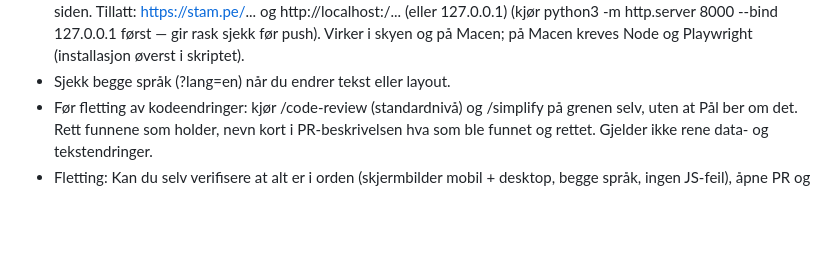
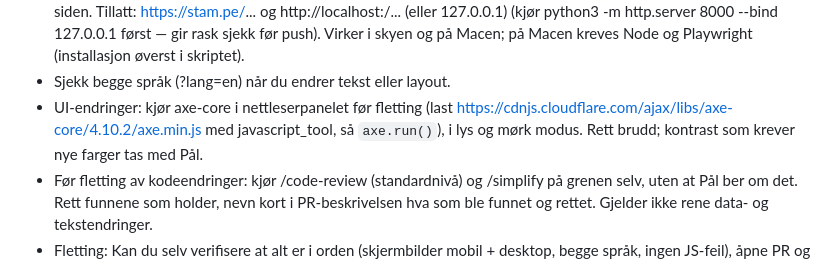
Before and after one commit to paalstampe/paalstampe.github.io, a Markdown page: CLAUDE.md, the part around the change. Drawn GitHub-style; blank space fills up the shorter version.

Commit message:
CLAUDE.md: tilgjengelighetssjekk med axe-core ved UI-endringer
Co-Authored-By: Claude Opus 5.5 <noreply@anthropic.com>

```diff
--- a/CLAUDE.md
+++ b/CLAUDE.md
@@ -32,6 +32,8 @@ Hold HANDOVER.md oppdatert når noe vesentlig endres i oppsettet.
   (kjør python3 -m http.server 8000 --bind 127.0.0.1 først — gir rask sjekk før push). Virker i skyen og på Macen;
   på Macen kreves Node og Playwright (installasjon øverst i skriptet).
 - Sjekk begge språk (?lang=en) når du endrer tekst eller layout.
+- UI-endringer: kjør axe-core i nettleserpanelet før fletting (last https://cdnjs.cloudflare.com/ajax/libs/axe-core/4.10.2/axe.min.js
+  med javascript_tool, så `axe.run()`), i lys og mørk modus. Rett brudd; kontrast som krever nye farger tas med Pål.
 - Før fletting av kodeendringer: kjør /code-review (standardnivå) og /simplify på grenen selv, uten at Pål ber om det.
   Rett funnene som holder, nevn kort i PR-beskrivelsen hva som ble funnet og rettet. Gjelder ikke rene data- og tekstendringer.
 - Fletting: Kan du selv verifisere at alt er i orden (skjermbilder mobil + desktop, begge språk, ingen JS-feil),
```
